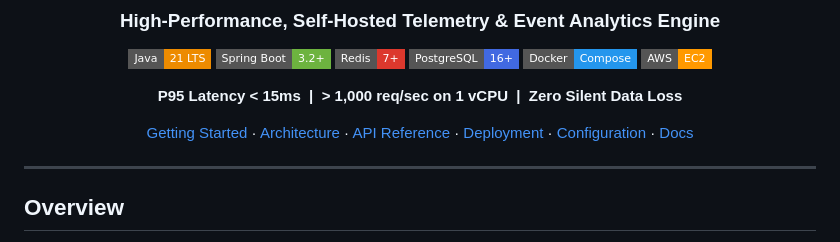
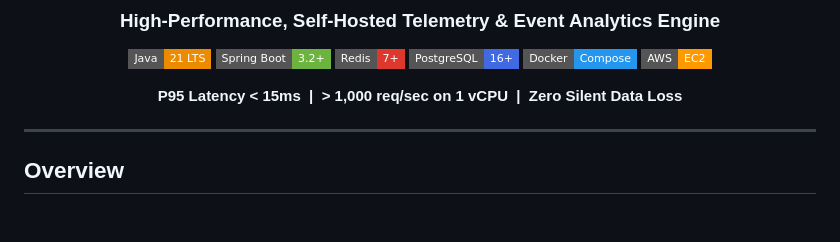
Before and after one commit to mihirvr/metricix, a Markdown page: README.md, the part around the change. GitHub-like rendering; badges without logos; blank space fills up the shorter version.

Commit message:
Remove quick start link from README
Removed the quick start link from the README.

```diff
--- a/README.md
+++ b/README.md
@@ -15,7 +15,6 @@
 
 **P95 Latency &lt; 15ms &nbsp;|&nbsp; &gt; 1,000 req/sec on 1 vCPU &nbsp;|&nbsp; Zero Silent Data Loss**
 
-[Getting Started](#-quick-start) · [Architecture](#-architecture) · [API Reference](#-api-reference) · [Deployment](#-deployment-single-node-aws-ec2) · [Configuration](#-configuration-reference) · [Docs](#-documentation)
 
 </div>
 
```
